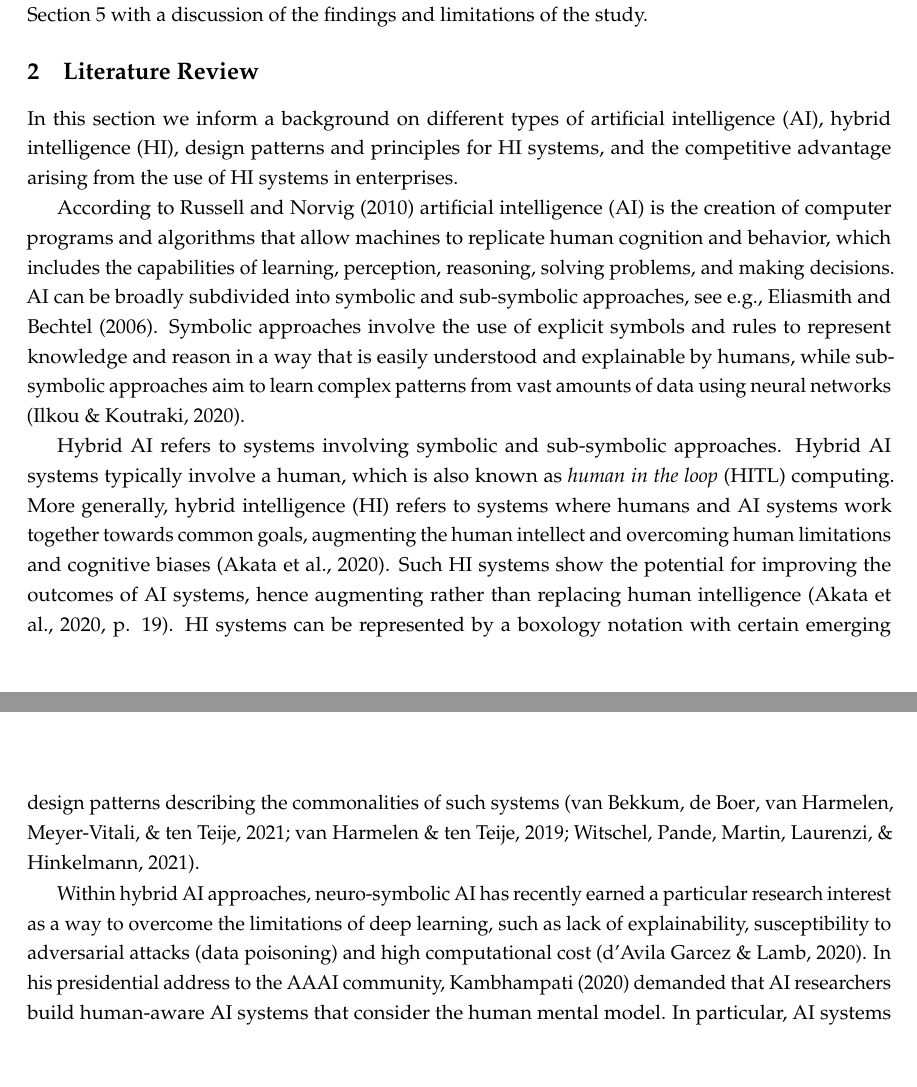
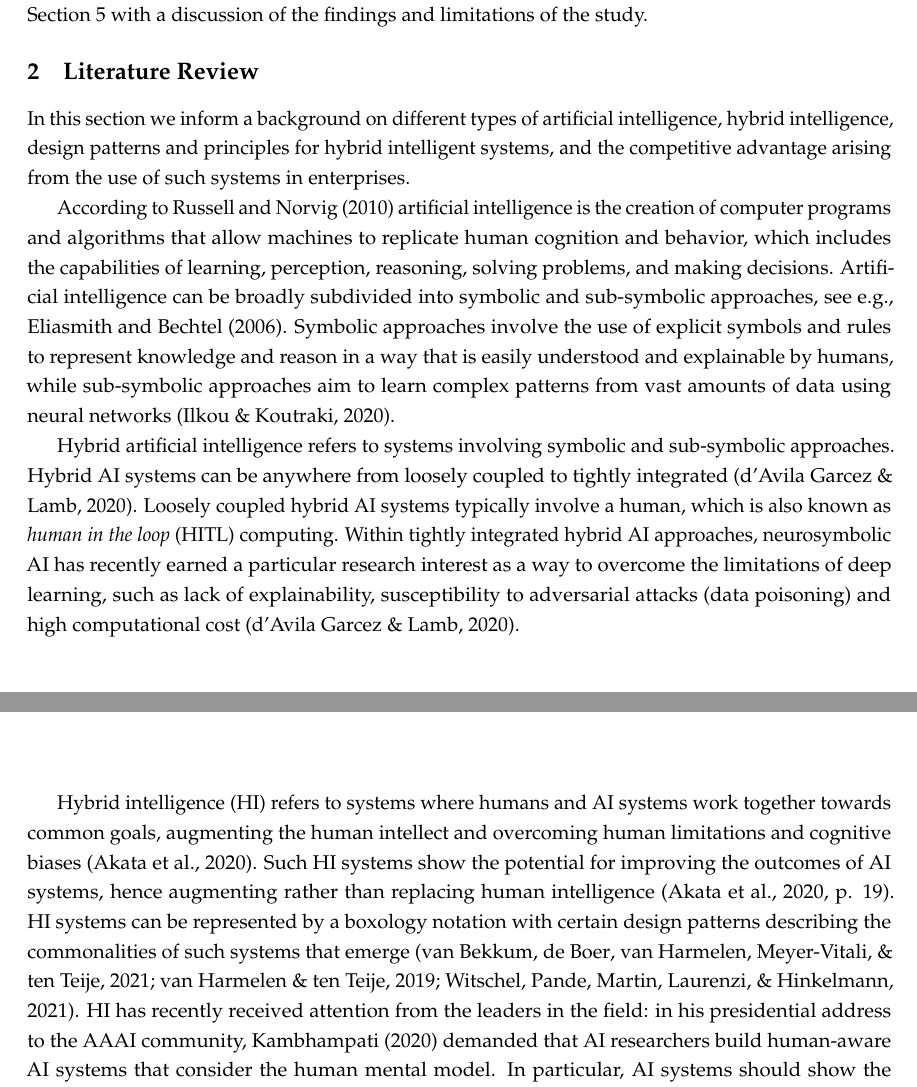
Before and after one commit to rordi/emerging-2023, a LaTeX paper (paper.tex, which reads content/03_literature_review.tex): two parts of pages 3 and 4 of 9, joined at a grey line, cut so that both start at the same text, the shorter picture padded with empty space. Compiled offline with pdfLaTeX.

Commit message:
latest changes in literature review section

```diff
--- a/content/03_literature_review.tex
+++ b/content/03_literature_review.tex
@@ -1,34 +1,36 @@
 \section{Literature Review}
 \label{sec:literature}
 
-In this section we inform a background on different types of artificial intelligence (AI), hybrid intelligence (HI),
-design patterns and principles for HI systems, and the competitive advantage arising from the use of HI systems in
-enterprises.
+In this section we inform a background on different types of artificial intelligence, hybrid intelligence,
+design patterns and principles for hybrid intelligent systems, and the competitive advantage arising from
+the use of such systems in enterprises.
 
-According to \cite{russel2010} artificial intelligence (AI) is the creation of computer programs and algorithms
+According to \cite{russel2010} artificial intelligence is the creation of computer programs and algorithms
 that allow machines to replicate human cognition and behavior, which includes the capabilities of learning, perception,
-reasoning, solving problems, and making decisions. AI can be broadly subdivided into symbolic and sub-symbolic approaches,
-see e.g., \cite{eliasmithSymbolicSubsymbolic2006}. Symbolic approaches involve the use of explicit symbols and rules to
-represent knowledge and reason in a way that is easily understood and explainable by humans, while sub-symbolic
-approaches aim to learn complex patterns from vast amounts of data using neural networks
+reasoning, solving problems, and making decisions. Artificial intelligence can be broadly subdivided into symbolic
+and sub-symbolic approaches, see e.g., \cite{eliasmithSymbolicSubsymbolic2006}. Symbolic approaches involve the
+use of explicit symbols and rules to represent knowledge and reason in a way that is easily understood and explainable
+by humans, while sub-symbolic approaches aim to learn complex patterns from vast amounts of data using neural networks
 \citep{ilkouSymbolicVsSubsymbolic2020}.
 
-Hybrid AI refers to systems involving symbolic and sub-symbolic approaches. Hybrid AI systems typically involve
-a human, which is also known as \textit{human in the loop} (HITL) computing. More generally, hybrid intelligence (HI)
-refers to systems where humans and AI systems work together towards common goals, augmenting the human intellect
-and overcoming human limitations and cognitive biases \citep{akataResearchAgendaHybrid2020}. Such HI systems show
-the  potential for improving the outcomes of AI systems, hence augmenting rather than replacing human intelligence
-\cite[p. 19]{akataResearchAgendaHybrid2020}. HI systems can be represented by a boxology notation with certain
-emerging design patterns describing the commonalities of such systems \citep{harmelenBoxologyDesignPatterns2019,
-vanbekkumModularDesignPatterns2021,witschelVisualizationPatternsHybrid2021}.
+Hybrid artificial intelligence refers to systems involving symbolic and sub-symbolic approaches. Hybrid AI systems
+can be anywhere from loosely coupled to tightly integrated \citep{garcezNeurosymbolicAI3rd2020}. Loosely coupled
+hybrid AI systems typically involve a human, which is also known as \textit{human in the loop} (HITL) computing. Within
+tightly integrated hybrid AI approaches, neurosymbolic AI has recently earned a particular research interest as a way to
+overcome the limitations of deep learning, such as lack of explainability, susceptibility to adversarial attacks
+(data poisoning) and high computational cost \citep{garcezNeurosymbolicAI3rd2020}.
 
-Within hybrid AI approaches, neuro-symbolic AI has recently earned a particular research interest as a way to
-overcome the limitations of deep learning, such as lack of explainability, susceptibility to adversarial attacks
-(data poisoning) and high computational cost \citep{garcezNeurosymbolicAI3rd2020}. In his presidential address to
-the AAAI community, \cite{kambhampatiChallengesHumanAwareAI2020} demanded that AI researchers build human-aware AI
-systems that consider the human mental model. In particular, AI systems should show the capabilities of explicability
-(AI agents should show behavior that is expected by humans) and explainability (AI agents -- if behaving unexpectedly
--- should be able to provide an explanation) \citep{kambhampatiChallengesHumanAwareAI2020}.
+Hybrid intelligence (HI) refers to systems where humans and AI systems work together towards common
+goals, augmenting the human intellect and overcoming human limitations and cognitive biases \citep{akataResearchAgendaHybrid2020}.
+Such HI systems show the  potential for improving the outcomes of AI systems, hence augmenting rather than replacing
+human intelligence \cite[p. 19]{akataResearchAgendaHybrid2020}. HI systems can be represented by a boxology notation with certain
+design patterns describing the commonalities of such systems that emerge \citep{harmelenBoxologyDesignPatterns2019,
+vanbekkumModularDesignPatterns2021,witschelVisualizationPatternsHybrid2021}. HI has recently received attention from
+the leaders in the field: in his presidential address to the AAAI community,
+\cite{kambhampatiChallengesHumanAwareAI2020} demanded that AI researchers build human-aware AI systems that consider the
+human mental model. In particular, AI systems should show the capabilities of explicability (AI agents should show
+behavior that is expected by humans) and explainability (AI agents -- if behaving unexpectedly -- should be able to provide
+an explanation) \citep{kambhampatiChallengesHumanAwareAI2020}.
 
 \subsection{Design Principles Hybrid Intelligent Systems}
 
```
Also changed, not shown: paper.pdf.
